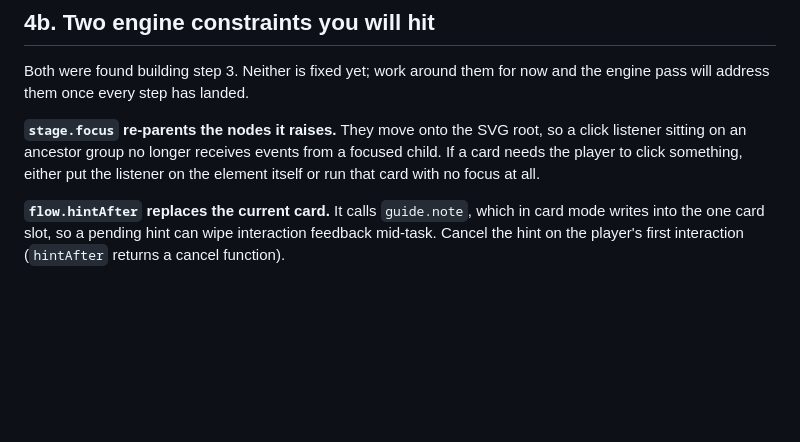
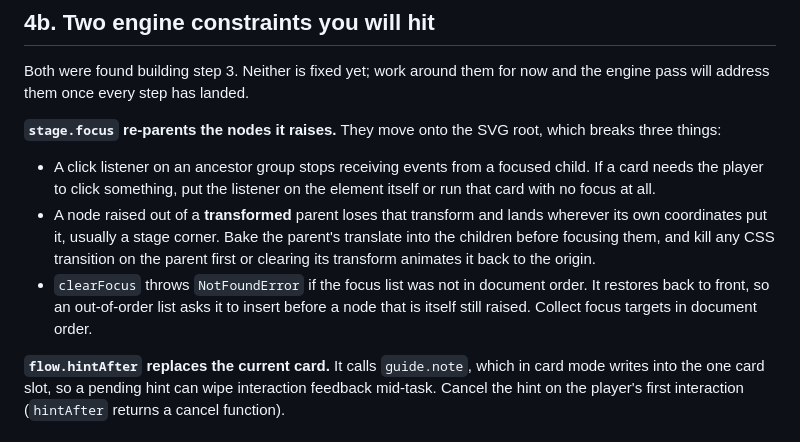
Before and after one commit to ripudamn4298/BYODC, a Markdown page: VERIFY_HARNESS.md, the part around the change. Drawn GitHub-style; blank space fills up the shorter version.

Commit message:
Log the stage.focus re-parenting fallout, and a physics error it uncovered
Raising nodes onto the SVG root has three failure modes, not one: a click
listener on an ancestor stops firing, a node raised out of a transformed
parent loses that transform and lands in a stage corner, and clearFocus throws
NotFoundError when the focus list is not in document order. Switching to
opacity dimming removes all three, which is now the recorded fix.

Separately, rebuilding Act 1 step 2 turned up a real physics error in the
shipped diode: P sits on the left and N on the right, and the code routed
battery + into the N side while calling it forward bias. Forward bias is + on
P. The step has lit its lamp at 0.7 V under reverse bias since it shipped.
Fixed in the rebuilt step.

Co-Authored-By: Claude Fable 5 <noreply@anthropic.com>

```diff
--- a/VERIFY_HARNESS.md
+++ b/VERIFY_HARNESS.md
@@ -133,10 +133,19 @@ instant. Two ways that bites, both found building Act 1 step 1:
 Both were found building step 3. Neither is fixed yet; work around them for now and the
 engine pass will address them once every step has landed.
 
-**`stage.focus` re-parents the nodes it raises.** They move onto the SVG root, so a click
-listener sitting on an ancestor group no longer receives events from a focused child. If a
-card needs the player to click something, either put the listener on the element itself or
-run that card with no focus at all.
+**`stage.focus` re-parents the nodes it raises.** They move onto the SVG root, which breaks
+three things:
+
+- A click listener on an ancestor group stops receiving events from a focused child. If a
+  card needs the player to click something, put the listener on the element itself or run
+  that card with no focus at all.
+- A node raised out of a **transformed** parent loses that transform and lands wherever its
+  own coordinates put it, usually a stage corner. Bake the parent's translate into the
+  children before focusing them, and kill any CSS transition on the parent first or
+  clearing its transform animates it back to the origin.
+- `clearFocus` throws `NotFoundError` if the focus list was not in document order. It
+  restores back to front, so an out-of-order list asks it to insert before a node that is
+  itself still raised. Collect focus targets in document order.
 
 **`flow.hintAfter` replaces the current card.** It calls `guide.note`, which in card mode
 writes into the one card slot, so a pending hint can wipe interaction feedback mid-task.
```
Also changed, not shown: DESIGN_MAKEOVER.md (+6 -1 lines).
